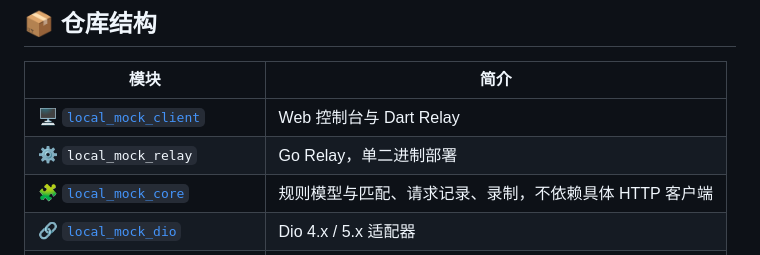
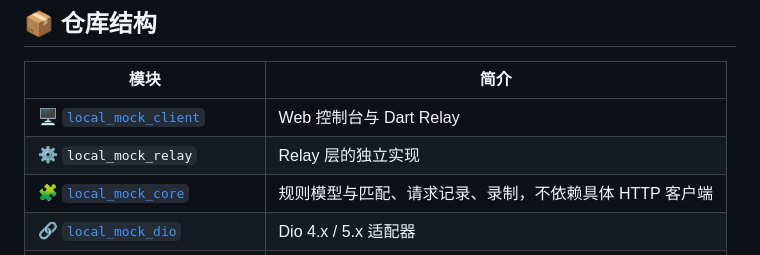
Before and after one commit to Dabbit-Chan/local_mock, a Markdown page: README.md, the part around the change. GitHub-like rendering.

```diff
--- a/README.md
+++ b/README.md
@@ -115,7 +115,7 @@ flowchart LR
 | 模块 | 简介 |
 | --- | --- |
 | 🖥️ [`local_mock_client`](local_mock_client/README.md) | Web 控制台与 Dart Relay |
-| ⚙️ `local_mock_relay` | Go Relay，单二进制部署 |
+| ⚙️ `local_mock_relay` | Relay 层的独立实现 |
 | 🧩 [`local_mock_core`](local_mock_package/local_mock_core/README.md) | 规则模型与匹配、请求记录、录制，不依赖具体 HTTP 客户端 |
 | 🔗 [`local_mock_dio`](local_mock_package/local_mock_dio/README.md) | Dio 4.x / 5.x 适配器 |
 | 🌐 [`local_mock_http`](local_mock_package/local_mock_http/README.md) | `HttpClient` / `package:http` 适配器 |
```
Also changed, not shown: README.en.md (+1 -1 lines).
